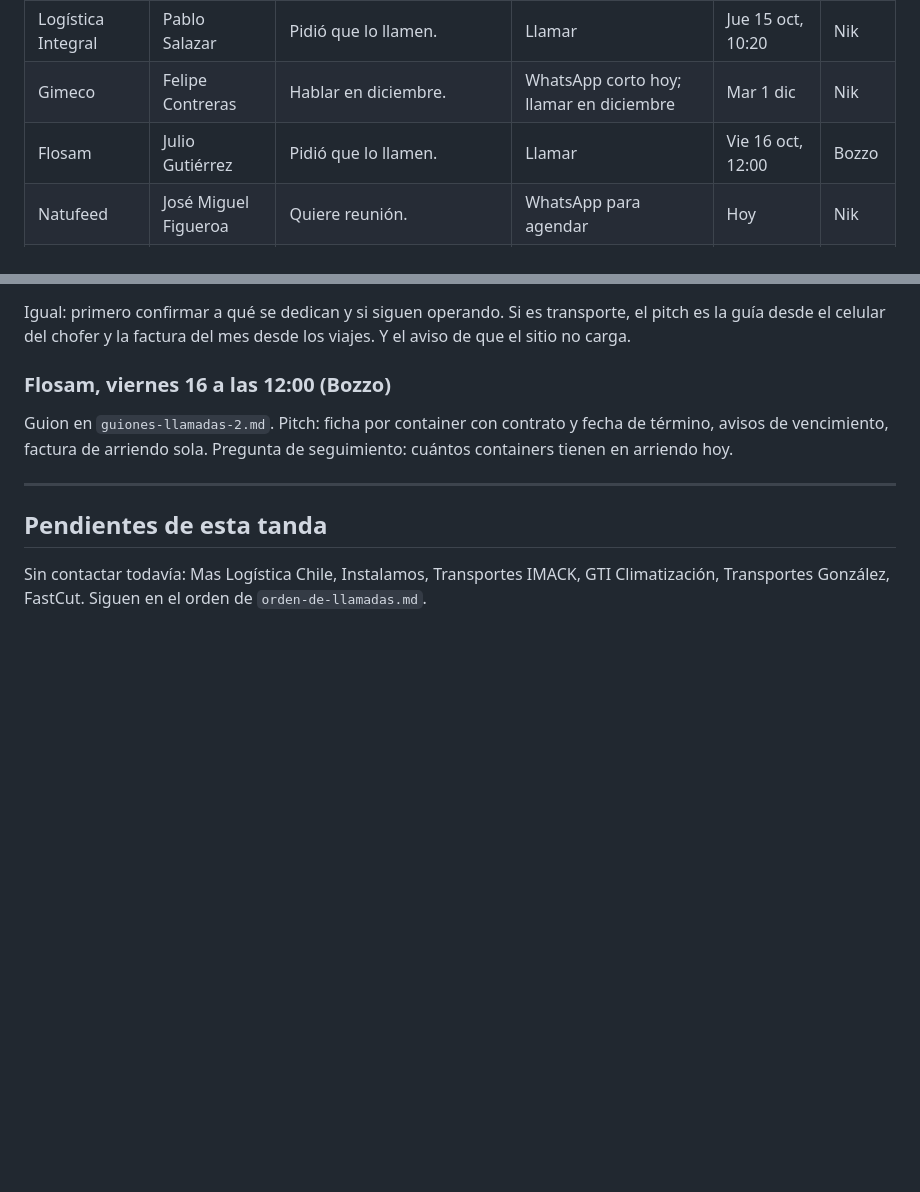
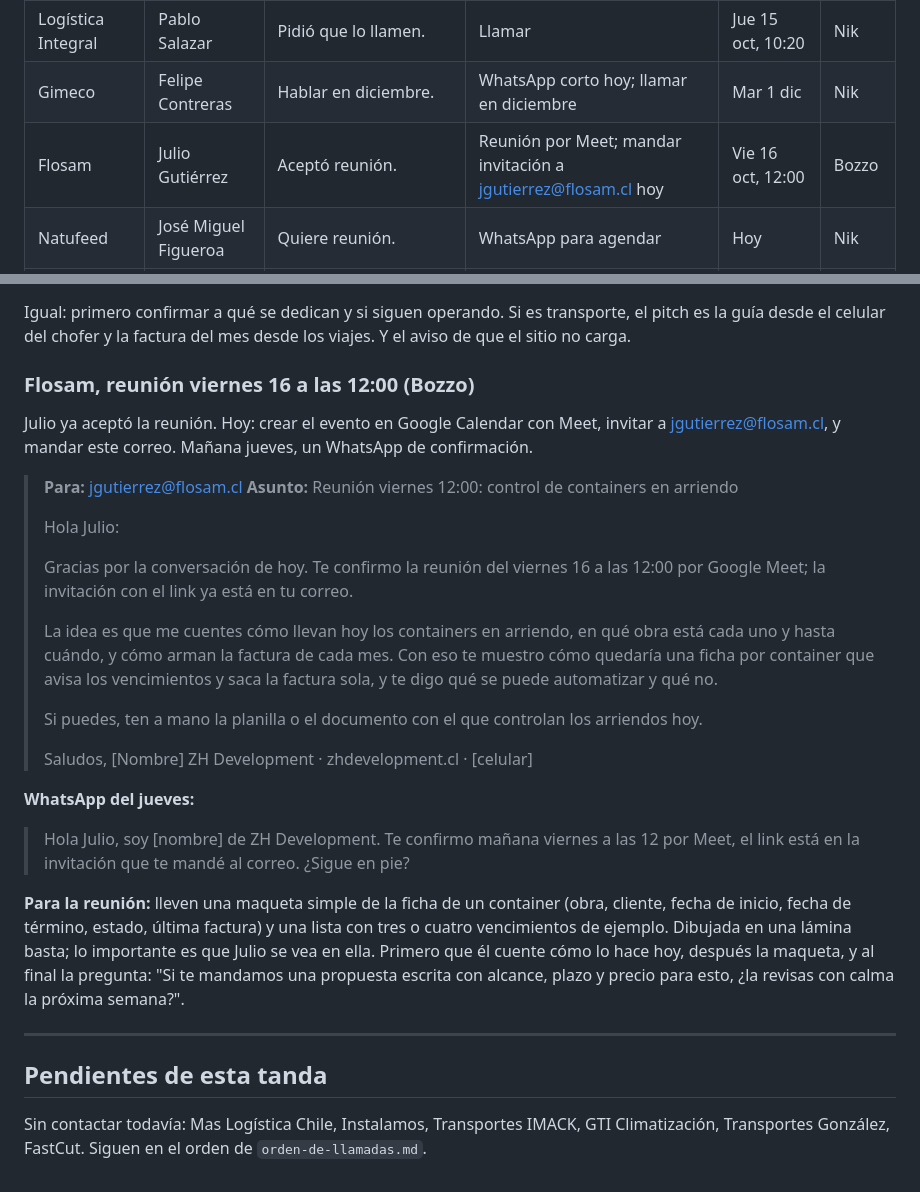
Before and after one commit to zh-development-cl/marketing, a Markdown page: docs/seguimiento.md, 2 parts joined by grey strips. Rendered like a GitHub page; blank space fills up the shorter version.

Commit message:
Seguimiento: datos de contacto y reunión con Flosam
Co-Authored-By: Claude Fable 5.1 <noreply@anthropic.com>
Claude-Session: https://claude.ai/code/session_01AdghafYF1ALYkrZ7ihBZTP

```diff
--- a/docs/seguimiento.md
+++ b/docs/seguimiento.md
@@ -10,7 +10,7 @@ Actualizado: 2026-10-14. Las fechas suponen que las llamadas fueron el miércole
 | VinoPrint | César Aldana | Pidió que lo llamen. | Llamar | Jue 15 oct, 10:00 | Nik |
 | Logística Integral | Pablo Salazar | Pidió que lo llamen. | Llamar | Jue 15 oct, 10:20 | Nik |
 | Gimeco | Felipe Contreras | Hablar en diciembre. | WhatsApp corto hoy; llamar en diciembre | Mar 1 dic | Nik |
-| Flosam | Julio Gutiérrez | Pidió que lo llamen. | Llamar | Vie 16 oct, 12:00 | Bozzo |
+| Flosam | Julio Gutiérrez | Aceptó reunión. | Reunión por Meet; mandar invitación a jgutierrez@flosam.cl hoy | Vie 16 oct, 12:00 | Bozzo |
 | Natufeed | José Miguel Figueroa | Quiere reunión. | WhatsApp para agendar | Hoy | Nik |
 | Mr Wash | Nicolás Edwards | Ya no trabaja ahí; está en un laboratorio. Puede hacer el nexo. | WhatsApp pidiendo el contacto | Hoy | Bozzo |
 | Megaklean | Harry Winkler | Pidió que lo llamen. | Llamar | Jue 15 oct, 11:00 | Bozzo |
@@ -119,9 +133,30 @@ Todavía no sabemos qué hacen. Primera pregunta de la llamada: "Antes que nada,
 
 Igual: primero confirmar a qué se dedican y si siguen operando. Si es transporte, el pitch es la guía desde el celular del chofer y la factura del mes desde los viajes. Y el aviso de que el sitio no carga.
 
-### Flosam, viernes 16 a las 12:00 (Bozzo)
+### Flosam, reunión viernes 16 a las 12:00 (Bozzo)
 
-Guion en `guiones-llamadas-2.md`. Pitch: ficha por container con contrato y fecha de término, avisos de vencimiento, factura de arriendo sola. Pregunta de seguimiento: cuántos containers tienen en arriendo hoy.
+Julio ya aceptó la reunión. Hoy: crear el evento en Google Calendar con Meet, invitar a jgutierrez@flosam.cl, y mandar este correo. Mañana jueves, un WhatsApp de confirmación.
+
+> **Para:** jgutierrez@flosam.cl
+> **Asunto:** Reunión viernes 12:00: control de containers en arriendo
+>
+> Hola Julio:
+>
+> Gracias por la conversación de hoy. Te confirmo la reunión del viernes 16 a las 12:00 por Google Meet; la invitación con el link ya está en tu correo.
+>
+> La idea es que me cuentes cómo llevan hoy los containers en arriendo, en qué obra está cada uno y hasta cuándo, y cómo arman la factura de cada mes. Con eso te muestro cómo quedaría una ficha por container que avisa los vencimientos y saca la factura sola, y te digo qué se puede automatizar y qué no.
+>
+> Si puedes, ten a mano la planilla o el documento con el que controlan los arriendos hoy.
+>
+> Saludos,
+> [Nombre]
+> ZH Development · zhdevelopment.cl · [celular]
+
+**WhatsApp del jueves:**
+
+> Hola Julio, soy [nombre] de ZH Development. Te confirmo mañana viernes a las 12 por Meet, el link está en la invitación que te mandé al correo. ¿Sigue en pie?
+
+**Para la reunión:** lleven una maqueta simple de la ficha de un container (obra, cliente, fecha de inicio, fecha de término, estado, última factura) y una lista con tres o cuatro vencimientos de ejemplo. Dibujada en una lámina basta; lo importante es que Julio se vea en ella. Primero que él cuente cómo lo hace hoy, después la maqueta, y al final la pregunta: "Si te mandamos una propuesta escrita con alcance, plazo y precio para esto, ¿la revisas con calma la próxima semana?".
 
 ---
 
```
Also changed, not shown: other parts of docs/seguimiento.md (+15 -1 lines).
